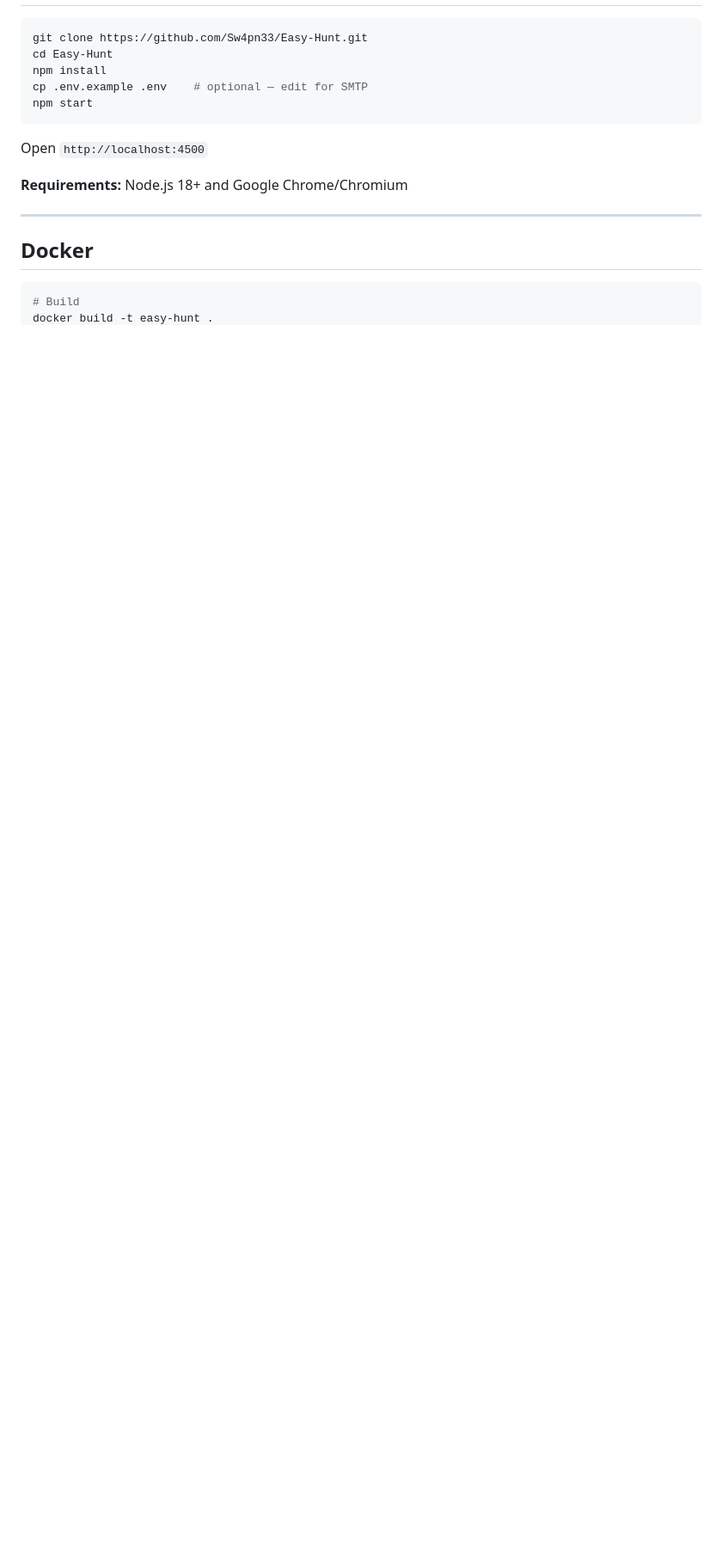
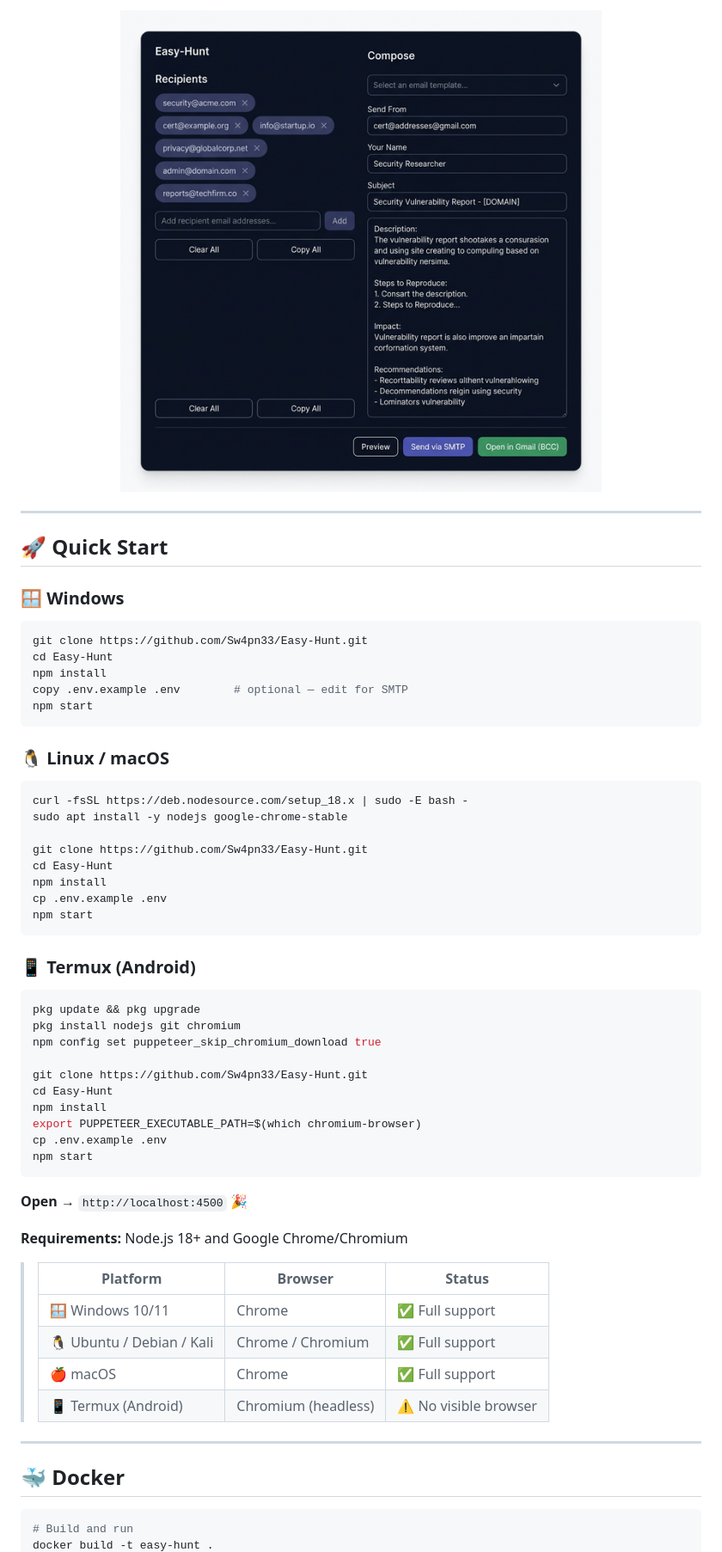
Before and after one commit to Sw4pn33/Easy-Hunt, a Markdown page: README.md, the part around one of its changes. Shown at 86% size. GitHub-like rendering; blank space fills up the shorter version.

````diff
--- a/README.md
+++ b/README.md
@@ -36,18 +94,64 @@ Google Dorking → Security Contact Extraction → Bulk Email Outreach
+<img src="screenshots/email-sender.png" alt="Email Sender" width="800">
+
+</div>
+
+---
+
+## 🚀 Quick Start
+
+### 🪟 Windows
+
+```powershell
 git clone https://github.com/Sw4pn33/Easy-Hunt.git
 cd Easy-Hunt
 npm install
-cp .env.example .env    # optional — edit for SMTP
+copy .env.example .env        # optional — edit for SMTP
 npm start
 ```
 
-Open `http://localhost:4500`
+### 🐧 Linux / macOS
+
+```bash
+curl -fsSL https://deb.nodesource.com/setup_18.x | sudo -E bash -
+sudo apt install -y nodejs google-chrome-stable
+
+git clone https://github.com/Sw4pn33/Easy-Hunt.git
+cd Easy-Hunt
+npm install
+cp .env.example .env
+npm start
+```
+
+### 📱 Termux (Android)
+
+```bash
+pkg update && pkg upgrade
+pkg install nodejs git chromium
+npm config set puppeteer_skip_chromium_download true
+
+git clone https://github.com/Sw4pn33/Easy-Hunt.git
+cd Easy-Hunt
+npm install
+export PUPPETEER_EXECUTABLE_PATH=$(which chromium-browser)
+cp .env.example .env
+npm start
+```
+
+**Open** → `http://localhost:4500` 🎉
 
 **Requirements:** Node.js 18+ and Google Chrome/Chromium
 
+> | Platform | Browser | Status |
+> |----------|---------|--------|
+> | 🪟 Windows 10/11 | Chrome | ✅ Full support |
+> | 🐧 Ubuntu / Debian / Kali | Chrome / Chromium | ✅ Full support |
+> | 🍎 macOS | Chrome | ✅ Full support |
+> | 📱 Termux (Android) | Chromium (headless) | ⚠️ No visible browser |
+
 ---
 
-## Docker
+## 🐳 Docker
 
 ```bash
-# Build
+# Build and run
 docker build -t easy-hunt .
````
Also changed, not shown: other parts of README.md (+148 -62 lines).
